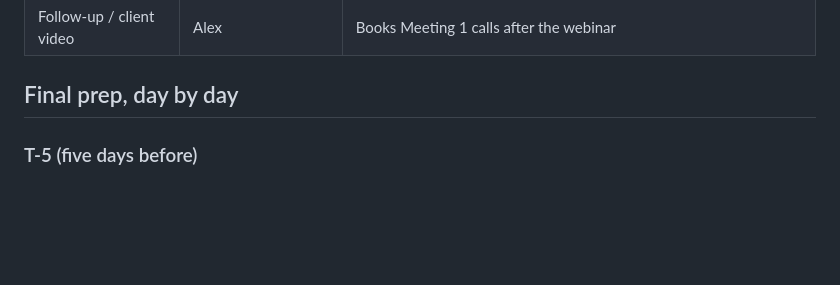
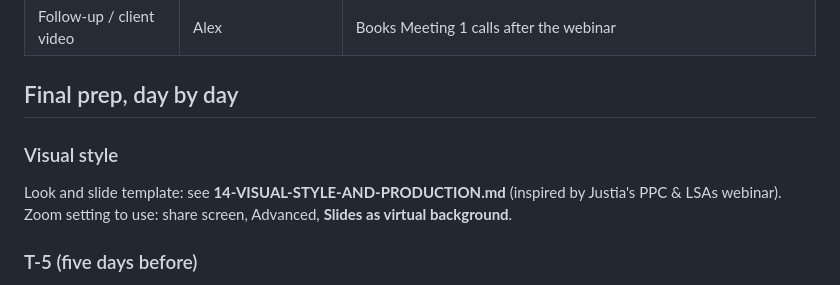
Before and after one commit to gs768/my-project, a Markdown page: webinar/13-PHASE-B-FINAL-PREP-AND-WEBINAR.md, the part around the change. Rendered like a GitHub page; blank space fills up the shorter version.

```diff
--- a/webinar/13-PHASE-B-FINAL-PREP-AND-WEBINAR.md
+++ b/webinar/13-PHASE-B-FINAL-PREP-AND-WEBINAR.md
@@ -26,6 +26,9 @@ This document covers **final prep** and **the webinar itself**. Immediate follow
 | Follow-up / client video | Alex | Books Meeting 1 calls after the webinar |
 
 ## Final prep, day by day
+
+### Visual style
+Look and slide template: see **14-VISUAL-STYLE-AND-PRODUCTION.md** (inspired by Justia's PPC & LSAs webinar). Zoom setting to use: share screen, Advanced, **Slides as virtual background**.
 
 ### T-5 (five days before)
 - [ ] **Registrant review #1** (Claude): pull Eventbrite registrants into the Webinar Contacts Sheet: firm, state, case type valued, LSA status. Flag Florida (hold), duplicates, non-PI.
```
Also changed, not shown: webinar/14-VISUAL-STYLE-AND-PRODUCTION.md (added, +42 -0 lines).
